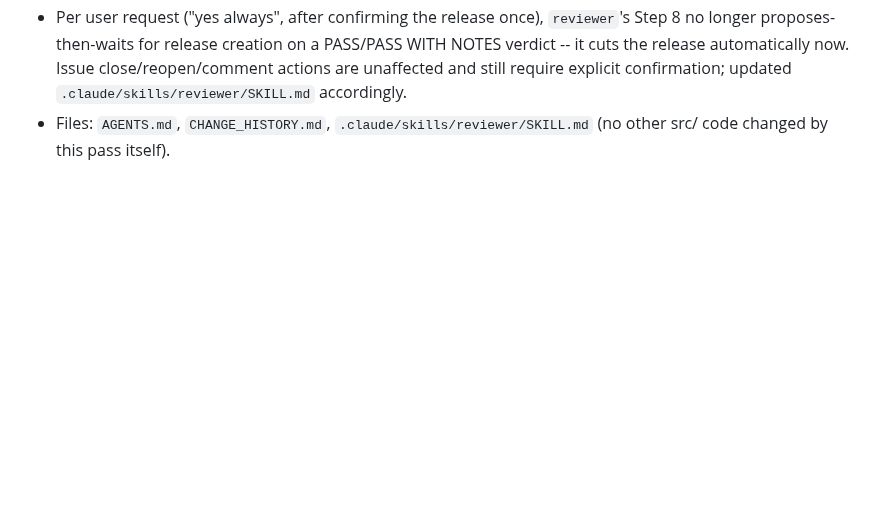
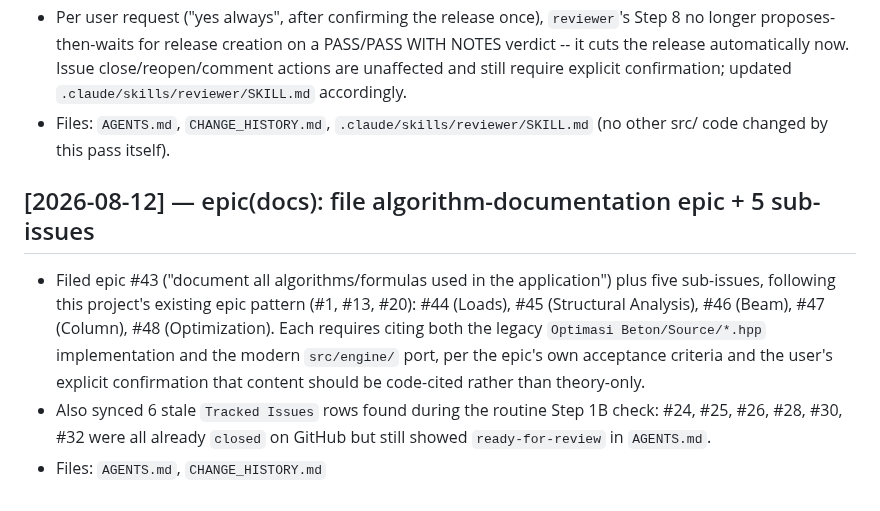
Before and after one commit to yohannaftali/orcisf, a Markdown page: CHANGE_HISTORY.md, the part around the change. GitHub-like rendering; blank space fills up the shorter version.

```diff
--- a/CHANGE_HISTORY.md
+++ b/CHANGE_HISTORY.md
@@ -2985,3 +2985,18 @@ the shared mechanism.
 - Files: `AGENTS.md`, `CHANGE_HISTORY.md`,
   `.claude/skills/reviewer/SKILL.md` (no other src/ code changed by
   this pass itself).
+
+## [2026-08-12] — epic(docs): file algorithm-documentation epic + 5 sub-issues
+
+- Filed epic #43 ("document all algorithms/formulas used in the
+  application") plus five sub-issues, following this project's existing
+  epic pattern (#1, #13, #20): #44 (Loads), #45 (Structural Analysis),
+  #46 (Beam), #47 (Column), #48 (Optimization). Each requires citing
+  both the legacy `Optimasi Beton/Source/*.hpp` implementation and the
+  modern `src/engine/` port, per the epic's own acceptance criteria and
+  the user's explicit confirmation that content should be code-cited
+  rather than theory-only.
+- Also synced 6 stale `Tracked Issues` rows found during the routine
+  Step 1B check: #24, #25, #26, #28, #30, #32 were all already `closed`
+  on GitHub but still showed `ready-for-review` in `AGENTS.md`.
+- Files: `AGENTS.md`, `CHANGE_HISTORY.md`
```
Also changed, not shown: AGENTS.md (+12 -6 lines).
